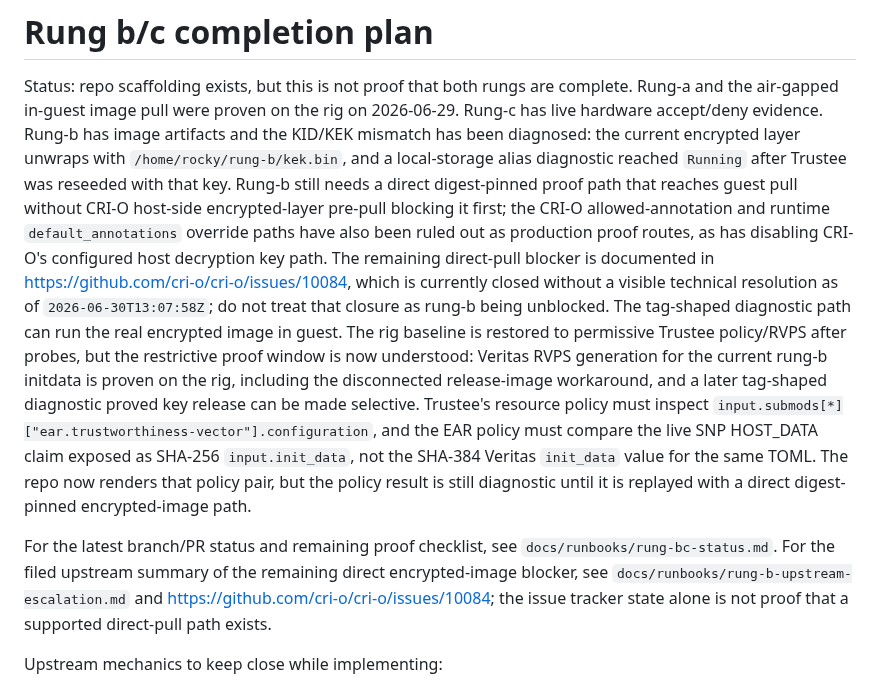
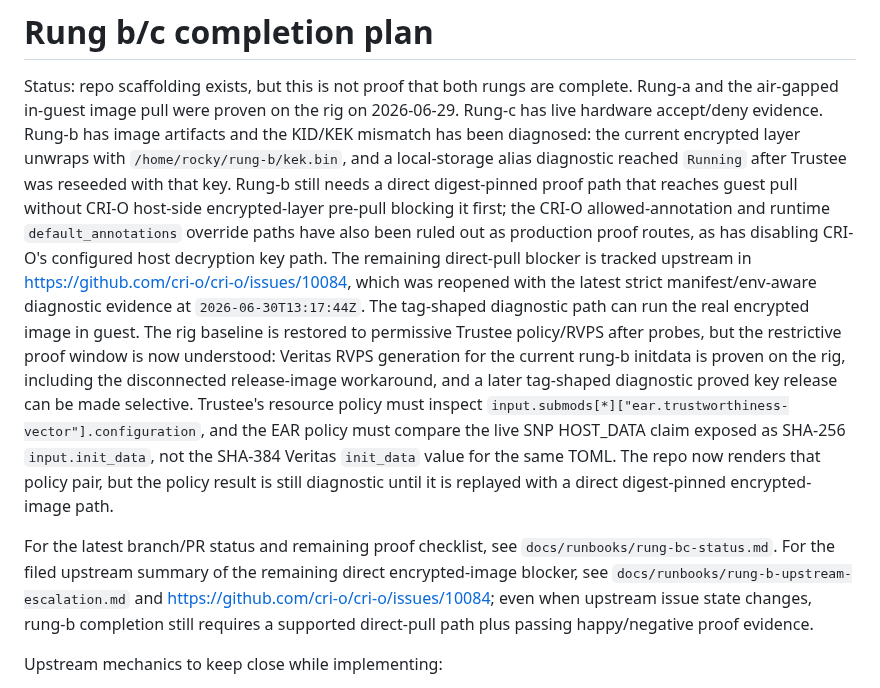
Before and after one commit to shpwrck/openshift-confidential-containers, a Markdown page: docs/runbooks/rung-bc-completion-plan.md, the part around the change. Rendered like a GitHub page.

```diff
--- a/docs/runbooks/rung-bc-completion-plan.md
+++ b/docs/runbooks/rung-bc-completion-plan.md
@@ -9,10 +9,9 @@ Trustee was reseeded with that key. Rung-b still needs a direct digest-pinned pr
 that reaches guest pull without CRI-O host-side encrypted-layer pre-pull blocking it first;
 the CRI-O allowed-annotation and runtime `default_annotations` override paths have also been
 ruled out as production proof routes, as has disabling CRI-O's configured host decryption key path.
-The remaining direct-pull blocker is documented in
-<https://github.com/cri-o/cri-o/issues/10084>, which is currently closed without a visible
-technical resolution as of `2026-06-30T13:07:58Z`; do not treat that closure as rung-b being
-unblocked.
+The remaining direct-pull blocker is tracked upstream in
+<https://github.com/cri-o/cri-o/issues/10084>, which was reopened with the latest strict
+manifest/env-aware diagnostic evidence at `2026-06-30T13:17:44Z`.
 The tag-shaped diagnostic path can run the real encrypted image in guest. The rig baseline is
 restored to permissive Trustee policy/RVPS after probes, but the restrictive proof window is now
 understood: Veritas RVPS generation for the current rung-b initdata is proven on the rig, including
@@ -26,8 +25,8 @@ is still diagnostic until it is replayed with a direct digest-pinned encrypted-i
 For the latest branch/PR status and remaining proof checklist, see
 `docs/runbooks/rung-bc-status.md`. For the filed upstream summary of the remaining direct
 encrypted-image blocker, see `docs/runbooks/rung-b-upstream-escalation.md` and
-<https://github.com/cri-o/cri-o/issues/10084>; the issue tracker state alone is not proof that a
-supported direct-pull path exists.
+<https://github.com/cri-o/cri-o/issues/10084>; even when upstream issue state changes, rung-b
+completion still requires a supported direct-pull path plus passing happy/negative proof evidence.
 
 Upstream mechanics to keep close while implementing:
 
```
Also changed, not shown: docs/runbooks/rung-b-upstream-escalation.md (+4 -4 lines), docs/runbooks/rung-bc-status.md (+8 -9 lines).
